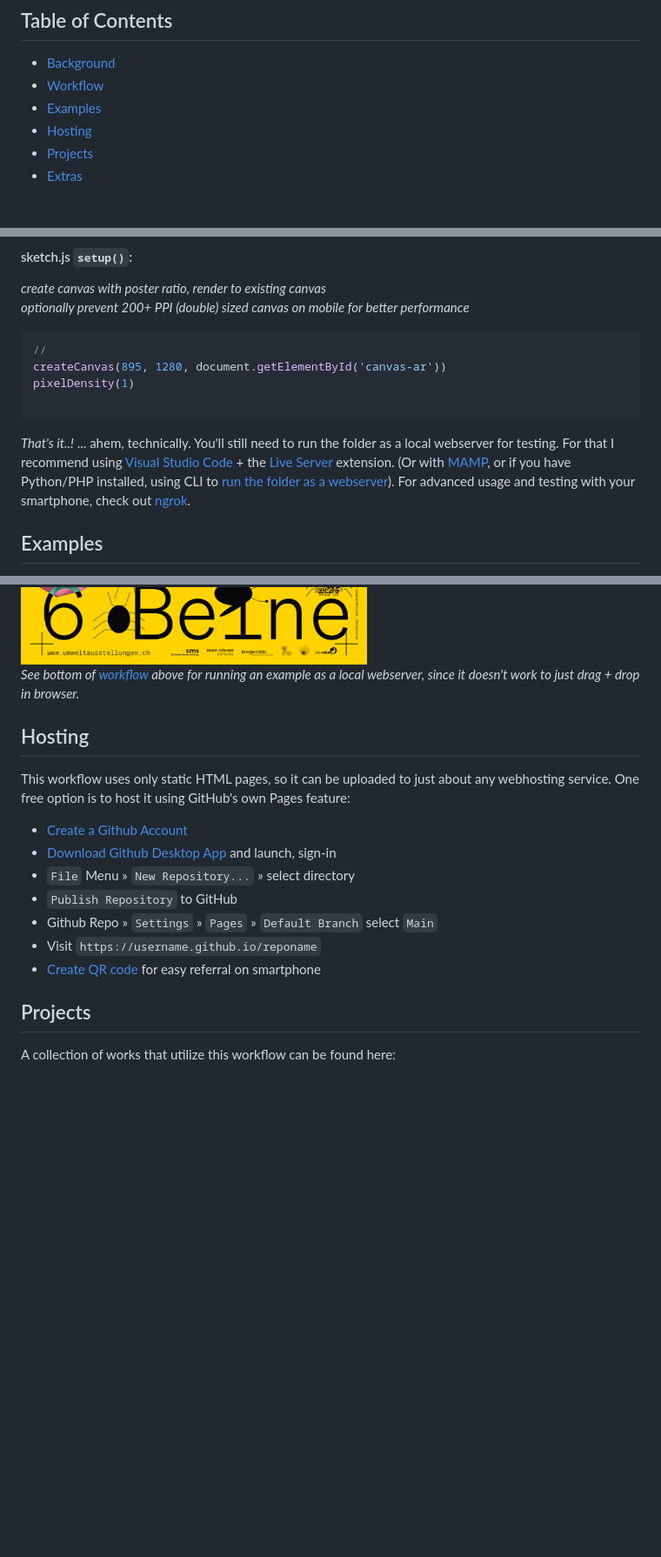
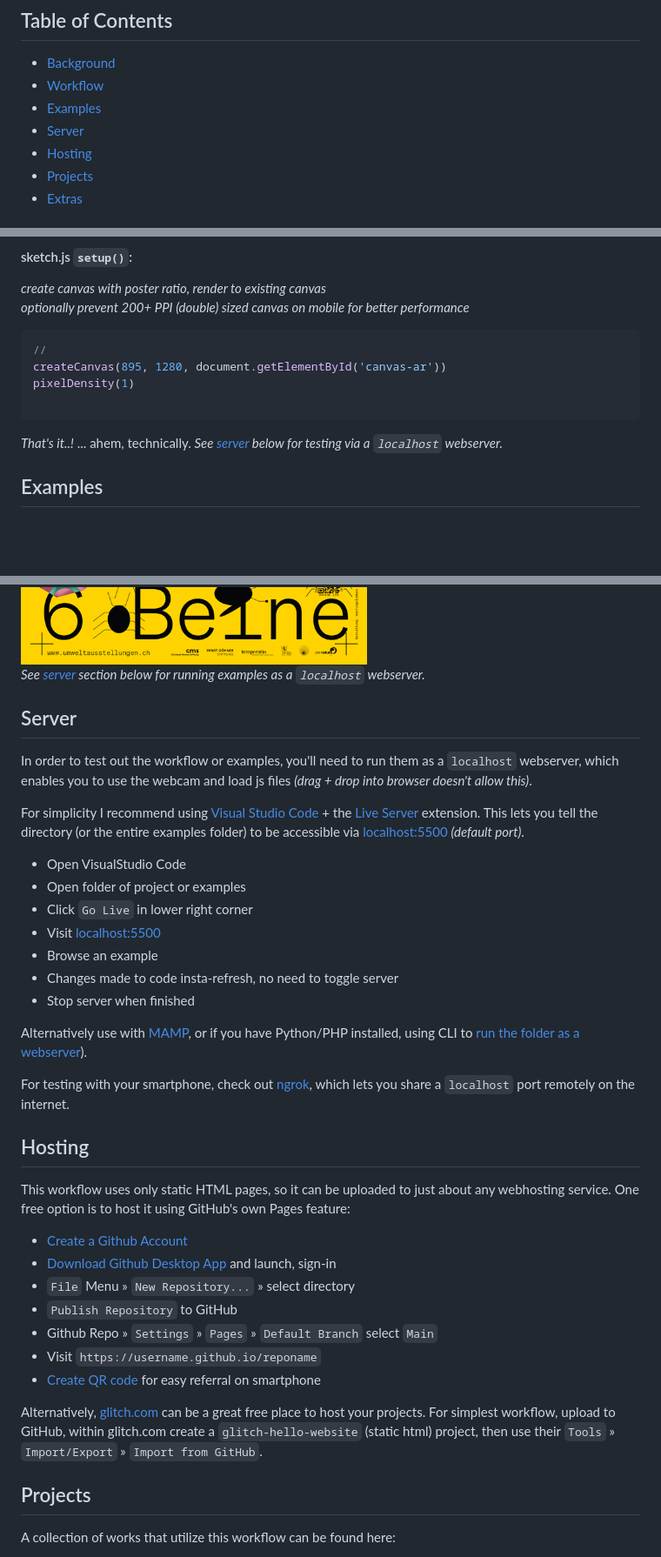
Before and after one commit to gen-ar/gen-ar.github.io, a Markdown page: README.md, 3 parts joined by grey strips. Shown at 87% size. GitHub-like rendering; blank space fills up the shorter version.

Commit message:
added server instructions

````diff
--- a/README.md
+++ b/README.md
@@ -12,6 +12,7 @@ This is an overview for creating generative [Augmented Reality](https://en.wikip
 - [Background](#background)
 - [Workflow](#workflow)
 - [Examples](#examples)
+- [Server](#server)
 - [Hosting](#hosting)
 - [Projects](#projects)
 - [Extras](#extras)
@@ -110,7 +111,7 @@ createCanvas(895, 1280, document.getElementById('canvas-ar'))
 pixelDensity(1)
 
 ```
-*That's it..!* ... ahem, technically. You'll still need to run the folder as a local webserver for testing. For that I recommend using [Visual Studio Code](https://code.visualstudio.com/download) + the [Live Server](https://marketplace.visualstudio.com/items?itemName=ritwickdey.LiveServer) extension. (Or with [MAMP](https://www.mamp.info/en/downloads/), or if you have Python/PHP installed, using CLI to [run the folder as a webserver](https://dev.to/alexmercedcoder/guide-to-starting-a-quick-http-dev-server-from-the-command-line-python-node-ruby-php-3o87)). For advanced usage and testing with your smartphone, check out [ngrok](https://ngrok.com/).
+*That's it..!* ... ahem, technically. *See [server](#server) below for testing via a `localhost` webserver.*
 
 ## Examples
 [Download the examples](https://github.com/gen-ar/gen-ar-examples/releases/download/0.1.0/gen-ar-examples.zip) to get up and running! For now they are focused on an F4/Weltformat sized poster, but simply adjust the `a-plane width="1" height="1.4145"` ratio to match your tracked image.
@@ -148,7 +155,24 @@ All demos reference the original poster artwork for how this research began. You
 
 <img src="includes/images/zfua_die-zukunft-hat-6-beine.jpg" width="400px">
 
-*See bottom of [workflow](#workflow) above for running an example as a local webserver, since it doesn't work to just drag + drop in browser.*
+*See [server](#server) section below for running examples as a `localhost` webserver.*
+
+## Server
+In order to test out the workflow or examples, you'll need to run them as a `localhost` webserver, which enables you to use the webcam and load js files *(drag + drop into browser doesn't allow this)*.
+
+For simplicity I recommend using [Visual Studio Code](https://code.visualstudio.com/download) + the [Live Server](https://marketplace.visualstudio.com/items?itemName=ritwickdey.LiveServer) extension. This lets you tell the directory (or the entire examples folder) to be accessible via [localhost:5500](http://localhost:5500/) *(default port)*.
+
+- Open VisualStudio Code
+- Open folder of project or examples
+- Click `Go Live` in lower right corner
+- Visit [localhost:5500](http://localhost:5500/)
+- Browse an example
+- Changes made to code insta-refresh, no need to toggle server
+- Stop server when finished
+
+Alternatively use with [MAMP](https://www.mamp.info/en/downloads/), or if you have Python/PHP installed, using CLI to [run the folder as a webserver](https://dev.to/alexmercedcoder/guide-to-starting-a-quick-http-dev-server-from-the-command-line-python-node-ruby-php-3o87)).
+
+For testing with your smartphone, check out [ngrok](https://ngrok.com/), which lets you share a `localhost` port remotely on the internet.
 
 ## Hosting
 This workflow uses only static HTML pages, so it can be uploaded to just about any webhosting service. One free option is to host it using GitHub's own Pages feature:
@@ -161,6 +185,7 @@ This workflow uses only static HTML pages, so it can be uploaded to just about a
 - Visit `https://username.github.io/reponame`
 - [Create QR code](https://www.qrcode-monkey.com/) for easy referral on smartphone
 
+Alternatively, [glitch.com](https://glitch.com) can be a great free place to host your projects. For simplest workflow, upload to GitHub, within glitch.com create a `glitch-hello-website` (static html) project, then use their `Tools` » `Import/Export` » `Import from GitHub`.
 
 ## Projects
 A collection of works that utilize this workflow can be found here:
````
Also changed, not shown: other parts of README.md (+6 -0 lines).
